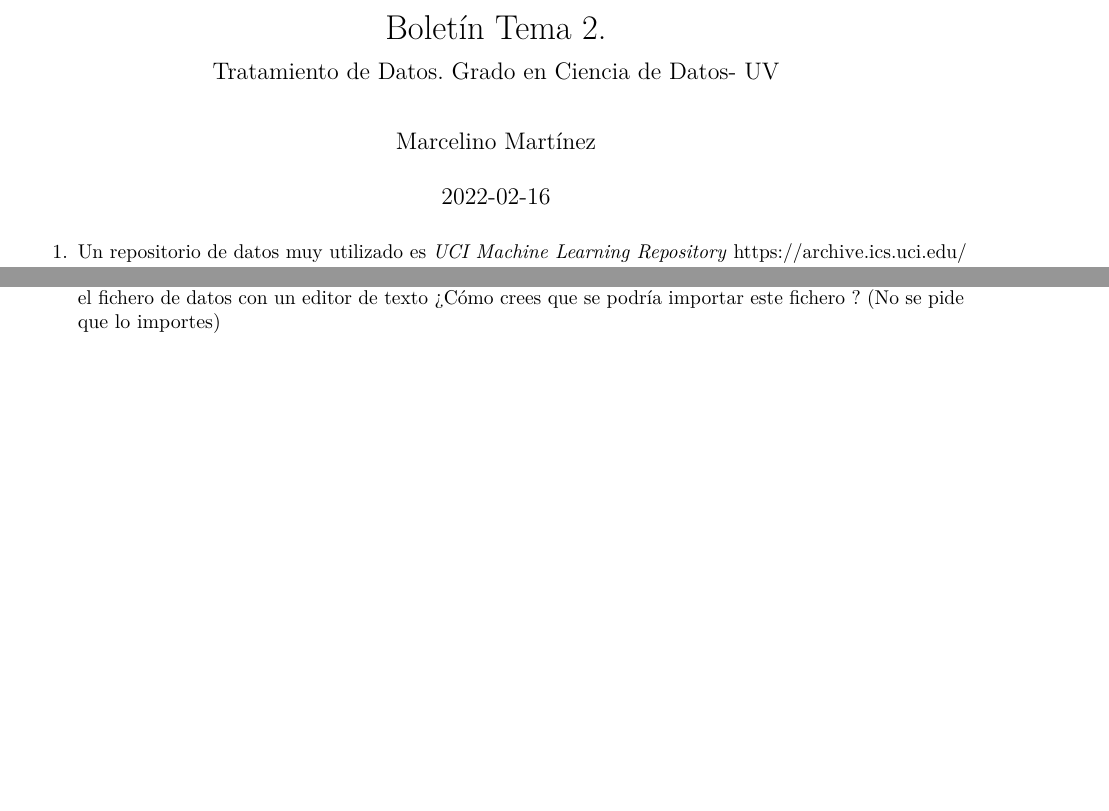
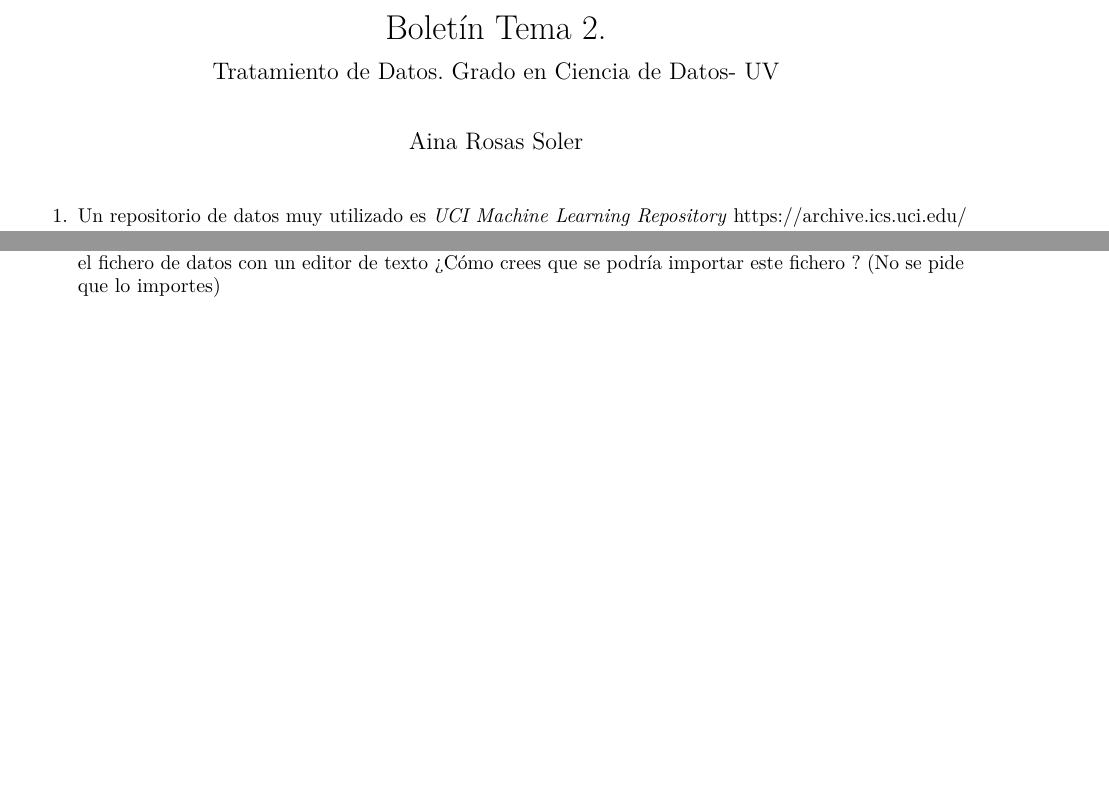
Before and after one commit to ainarosas/SolucionesTema2, an R Markdown document (BoletinTema2ALUMNO.Rmd): two parts of pages 1 and 2 of 2, joined at a grey line, cut so that both start at the same text. Rendered offline with R 4.5, knitr and Pandoc, then LaTeX, with nearby package versions.

Commit message:
Incluyo nombre y quito fecha

```diff
--- a/BoletinTema2ALUMNO.Rmd
+++ b/BoletinTema2ALUMNO.Rmd
@@ -1,8 +1,8 @@
 ---
 title: "Boletín Tema 2."
 subtitle: Tratamiento de Datos. Grado en Ciencia de Datos- UV
-author: "Marcelino Martínez"
-date:  "`r Sys.Date()`"  #Pondría la fecha del día actual
+author: "Aina Rosas Soler"
+#date:  "`r Sys.Date()`"  #Pondría la fecha del día actual
 params:
   lang: ES
 lang: "`r switch(params$lang, ES = 'es-ES', EN = 'en-US')`"
```
